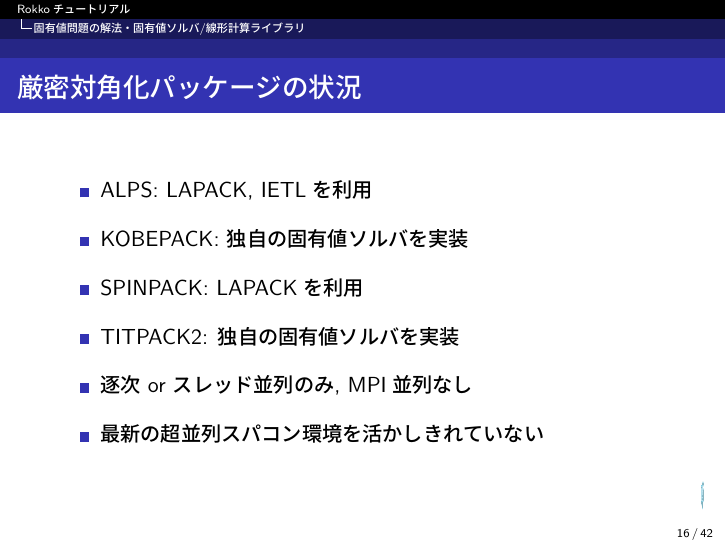
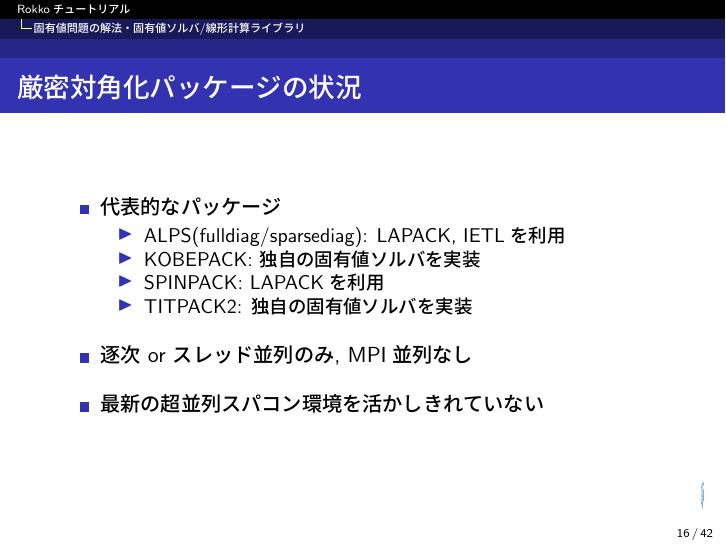
Before and after one commit to cmsi/rokko-tutorial, LaTeX slides (master.tex, which reads master-in.tex): page 16 of 42. Compiled offline with pLaTeX and dvipdfmx.

Commit message:
fix ALPS

```diff
--- a/master-in.tex
+++ b/master-in.tex
@@ -290,10 +290,13 @@
   \frametitle{厳密対角化パッケージの状況}
   \begin{itemize}
     \setlength{\itemsep}{1em}
-  \item ALPS: LAPACK, IETLを利用
-  \item KOBEPACK: 独自の固有値ソルバを実装
-  \item SPINPACK: LAPACKを利用
-  \item TITPACK2: 独自の固有値ソルバを実装 \\
+  \item 代表的なパッケージ
+    \begin{itemize}
+    \item ALPS(fulldiag/sparsediag): LAPACK, IETLを利用
+    \item KOBEPACK: 独自の固有値ソルバを実装
+    \item SPINPACK: LAPACKを利用
+    \item TITPACK2: 独自の固有値ソルバを実装
+    \end{itemize}
   \item 逐次 or スレッド並列のみ, MPI並列なし
   \item 最新の超並列スパコン環境を活かしきれていない
   \end{itemize}
```
